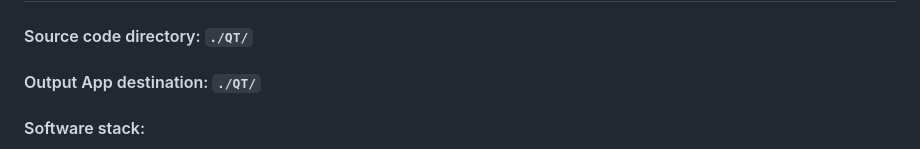
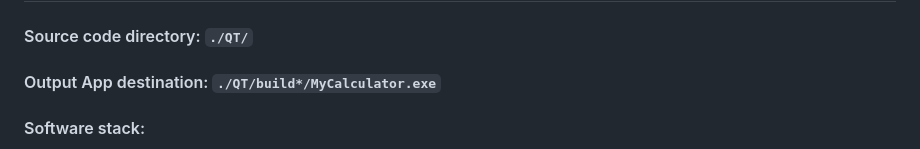
Before and after one commit to OlekaZu/CALCULATORS, a Markdown page: README.md, the part around the change. Drawn GitHub-style.

```diff
--- a/README.md
+++ b/README.md
@@ -44,7 +44,7 @@ The App helps to calculate long math expressions, draw charts of functions, esti
 
 #### Source code directory: `./QT/`
 
-#### Output App destination: `./QT/`
+#### Output App destination: `./QT/build*/MyCalculator.exe`
 
 #### Software stack:
 
```
